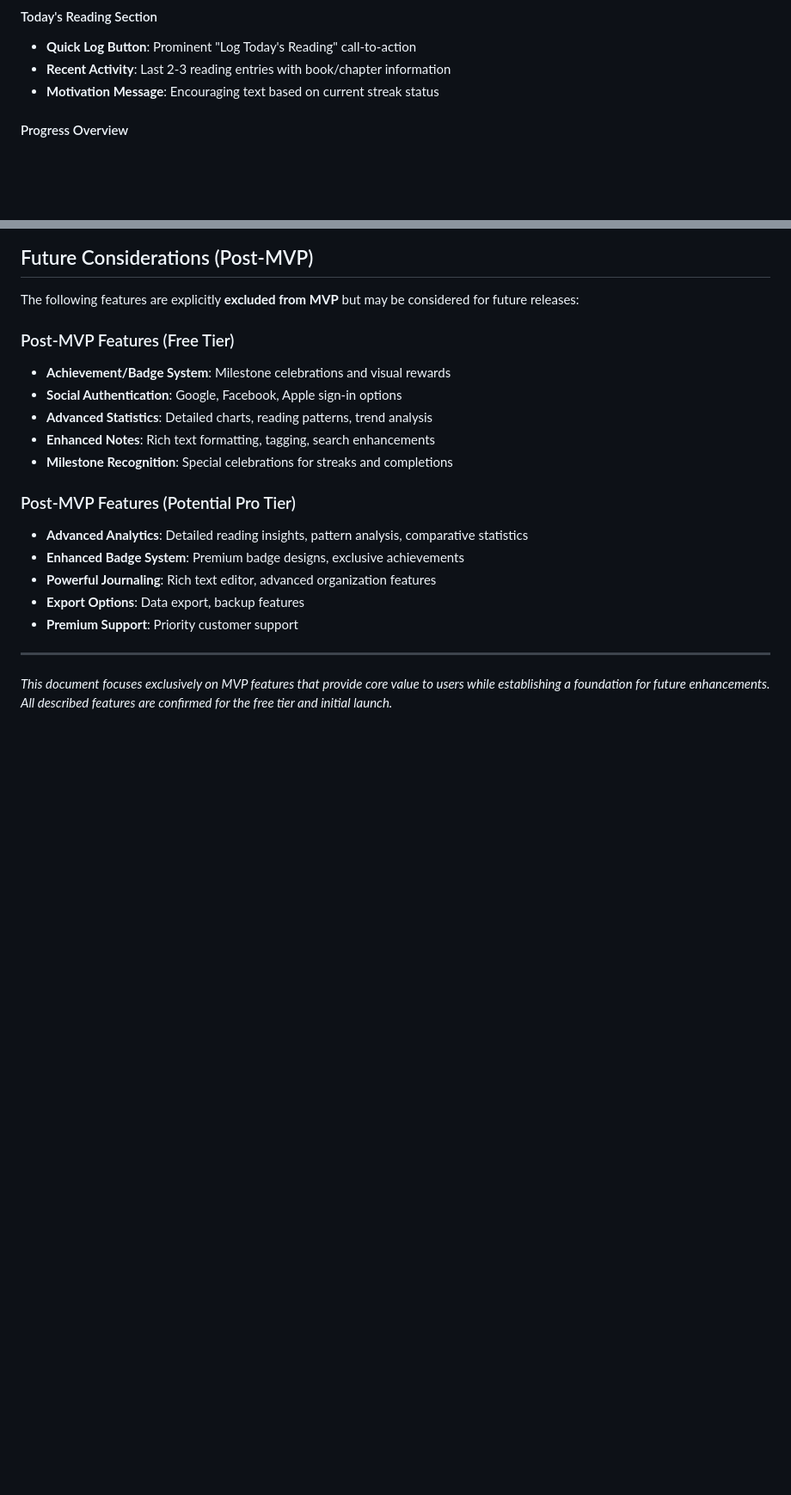
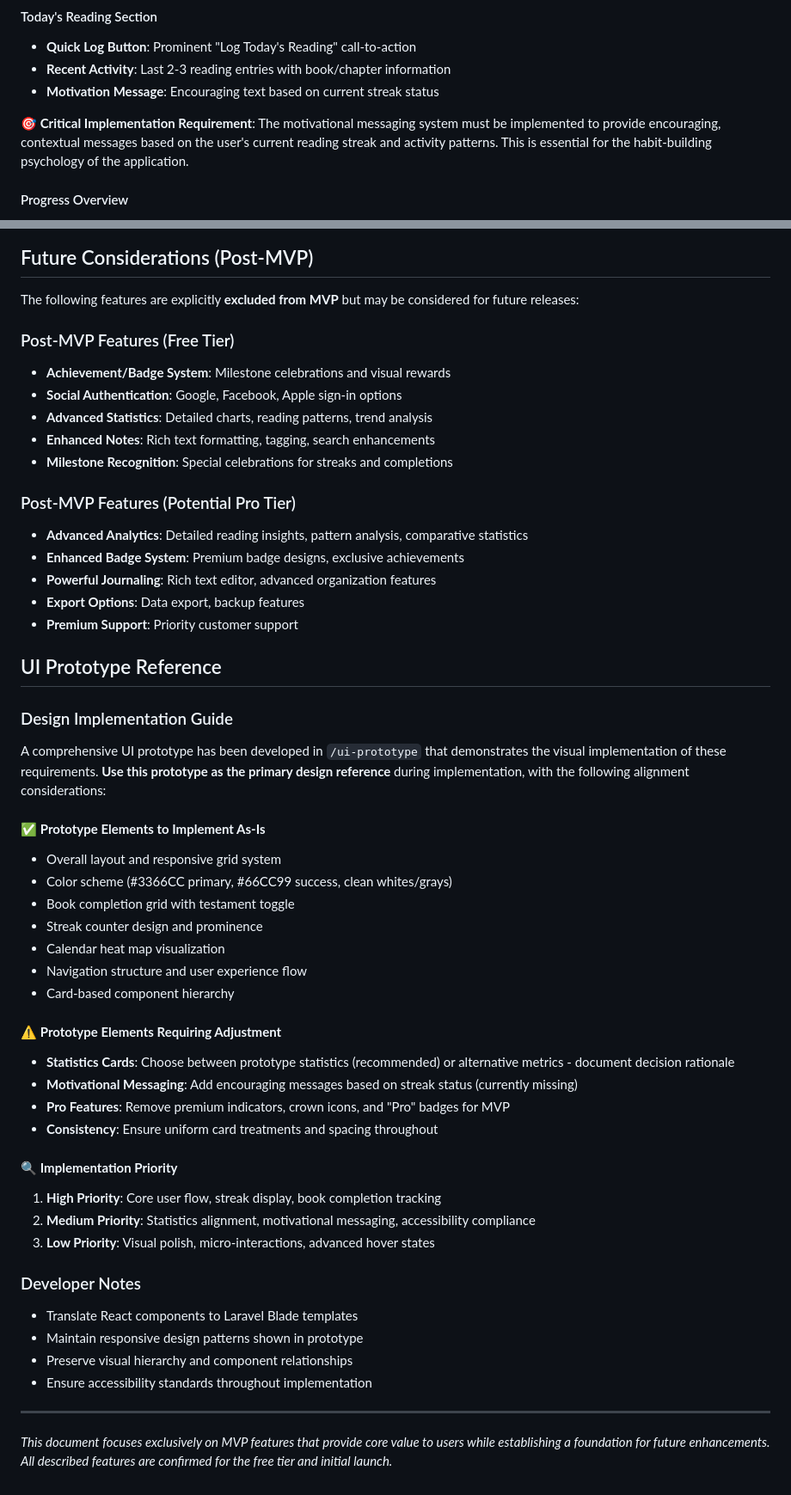
Before and after one commit to Orlando-Villanueva/my-delight, a Markdown page: docs/UI Requirements Document - MVP.md, 2 parts joined by grey strips. Shown at 86% size. Rendered like a GitHub page; blank space fills up the shorter version.

```diff
--- a/docs/UI Requirements Document - MVP.md
+++ b/docs/UI Requirements Document - MVP.md
@@ -59,6 +59,8 @@ This document outlines the user interface requirements for the Bible Habit Build
 - **Quick Log Button**: Prominent "Log Today's Reading" call-to-action
 - **Recent Activity**: Last 2-3 reading entries with book/chapter information
 - **Motivation Message**: Encouraging text based on current streak status
+
+**🎯 Critical Implementation Requirement**: The motivational messaging system must be implemented to provide encouraging, contextual messages based on the user's current reading streak and activity patterns. This is essential for the habit-building psychology of the application.
 
 #### Progress Overview
 - **Current Streak**: Large, prominent display with appropriate icon - most important element
@@ -399,6 +412,37 @@ The following features are explicitly **excluded from MVP** but may be considere
 - **Export Options**: Data export, backup features
 - **Premium Support**: Priority customer support
 
+## UI Prototype Reference
+
+### Design Implementation Guide
+A comprehensive UI prototype has been developed in `/ui-prototype` that demonstrates the visual implementation of these requirements. **Use this prototype as the primary design reference** during implementation, with the following alignment considerations:
+
+#### ✅ **Prototype Elements to Implement As-Is**
+- Overall layout and responsive grid system
+- Color scheme (#3366CC primary, #66CC99 success, clean whites/grays)
+- Book completion grid with testament toggle
+- Streak counter design and prominence
+- Calendar heat map visualization
+- Navigation structure and user experience flow
+- Card-based component hierarchy
+
+#### ⚠️ **Prototype Elements Requiring Adjustment**
+- **Statistics Cards**: Choose between prototype statistics (recommended) or alternative metrics - document decision rationale
+- **Motivational Messaging**: Add encouraging messages based on streak status (currently missing)
+- **Pro Features**: Remove premium indicators, crown icons, and "Pro" badges for MVP
+- **Consistency**: Ensure uniform card treatments and spacing throughout
+
+#### 🔍 **Implementation Priority**
+1. **High Priority**: Core user flow, streak display, book completion tracking
+2. **Medium Priority**: Statistics alignment, motivational messaging, accessibility compliance
+3. **Low Priority**: Visual polish, micro-interactions, advanced hover states
+
+### Developer Notes
+- Translate React components to Laravel Blade templates
+- Maintain responsive design patterns shown in prototype
+- Preserve visual hierarchy and component relationships
+- Ensure accessibility standards throughout implementation
+
 ---
 
 *This document focuses exclusively on MVP features that provide core value to users while establishing a foundation for future enhancements. All described features are confirmed for the free tier and initial launch.*
```
Also changed, not shown: other parts of docs/UI Requirements Document - MVP.md (+12 -1 lines), docs/Bible Reading Habit Builder - Development Roadmap.md (+16 -5 lines).
